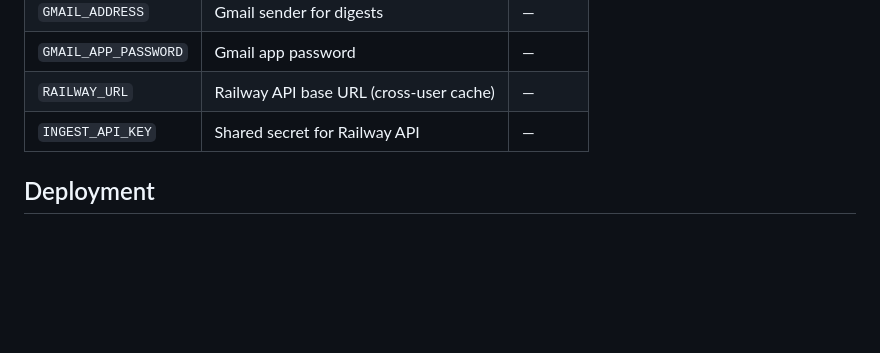
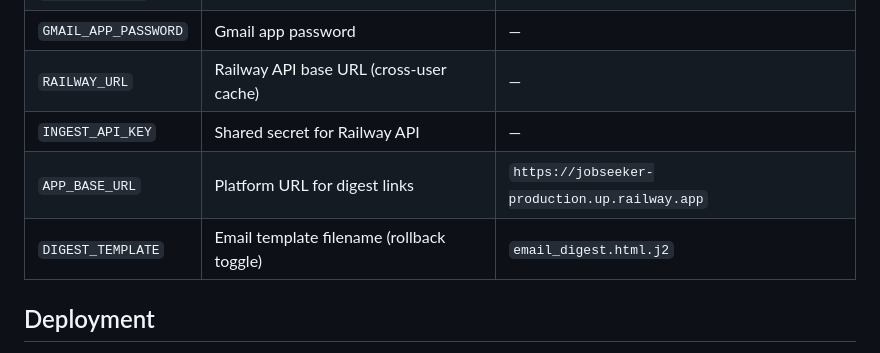
Before and after one commit to juan-azabal/jobseeker, a Markdown page: CLAUDE.md, the part around the change. Rendered like a GitHub page; blank space fills up the shorter version.

Commit message:
docs: add APP_BASE_URL env var for digest platform links
Co-Authored-By: Claude Sonnet 4.6 <noreply@anthropic.com>

```diff
--- a/CLAUDE.md
+++ b/CLAUDE.md
@@ -122,6 +122,8 @@ Job search platform: web CRM (browse, filter, manage scored jobs) + autonomous s
 | `GMAIL_APP_PASSWORD` | Gmail app password | — |
 | `RAILWAY_URL` | Railway API base URL (cross-user cache) | — |
 | `INGEST_API_KEY` | Shared secret for Railway API | — |
+| `APP_BASE_URL` | Platform URL for digest links | `https://jobseeker-production.up.railway.app` |
+| `DIGEST_TEMPLATE` | Email template filename (rollback toggle) | `email_digest.html.j2` |
 
 ## Deployment
 - **Auto-deploy DISABLED.** Push to main does NOT deploy to Railway automatically.
```
